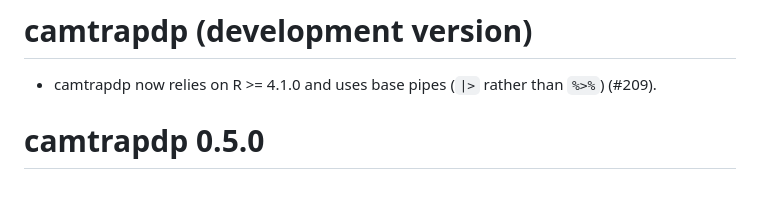
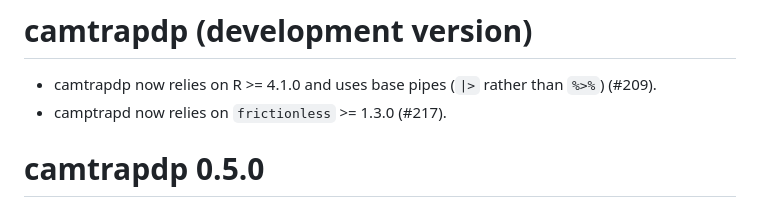
Before and after one commit to inbo/camtrapdp, a Markdown page: NEWS.md, the part around the change. Rendered like a GitHub page.

```diff
--- a/NEWS.md
+++ b/NEWS.md
@@ -1,6 +1,7 @@
 # camtrapdp (development version)
 
 * camtrapdp now relies on R >= 4.1.0 and uses base pipes (`|>` rather than `%>%`) (#209).
+* camptrapd now relies on `frictionless` >= 1.3.0 (#217).
 
 # camtrapdp 0.5.0
 
```
